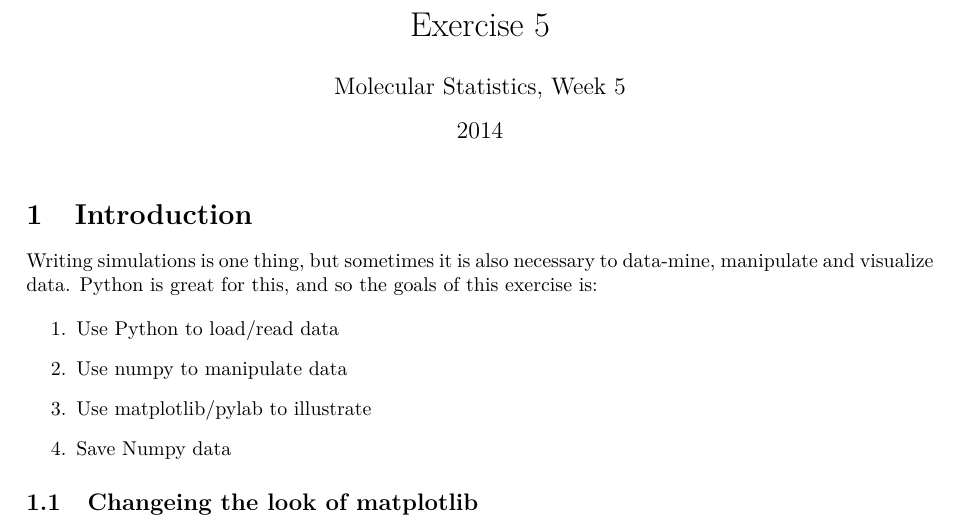
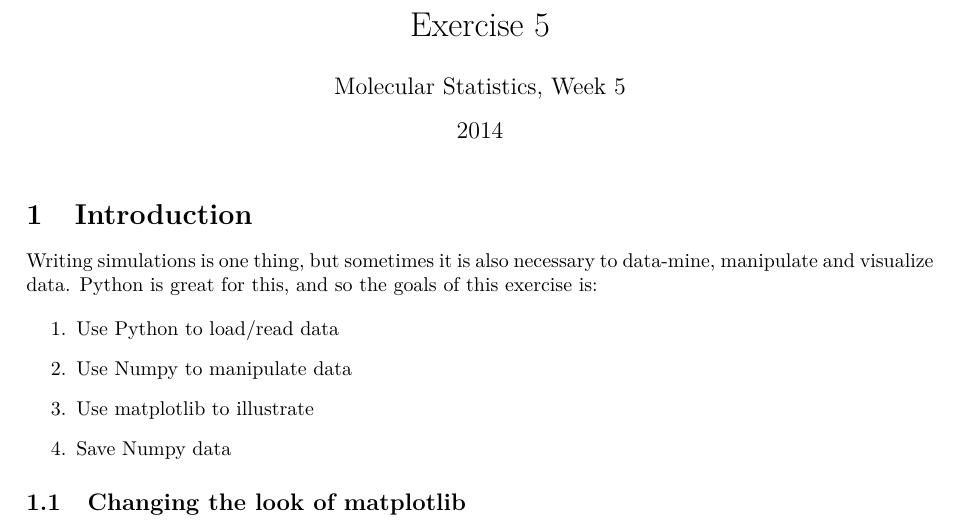
Before and after one commit to jensengroup/molstat, a LaTeX problem sheet (week_5/handout/exercise_5.tex): part of page 1 of 2, cut so that both start at the same text. Compiled offline with pdfLaTeX.

Commit message:
week5 all done

```diff
--- a/week_5/handout/exercise_5.tex
+++ b/week_5/handout/exercise_5.tex
@@ -26,19 +26,20 @@
 Writing simulations is one thing, but sometimes it is also necessary to data-mine, manipulate and visualize data.
 Python is great for this, and so the goals of this exercise is:
 
+%What does save numpy data indicate? cPickle? Or just the numpy.save function?
 \begin{enumerate}
     \item Use Python to load/read data
 
-    \item Use numpy to manipulate data
+    \item Use Numpy to manipulate data
 
-    \item Use matplotlib/pylab to illustrate
+    \item Use matplotlib to illustrate
 
     \item Save Numpy data
 
 \end{enumerate}
 
 
-\subsection{Changeing the look of matplotlib}
+\subsection{Changing the look of matplotlib}
 
 
 
```
Also changed, not shown: week_5/handout/exercise_5.pdf.
